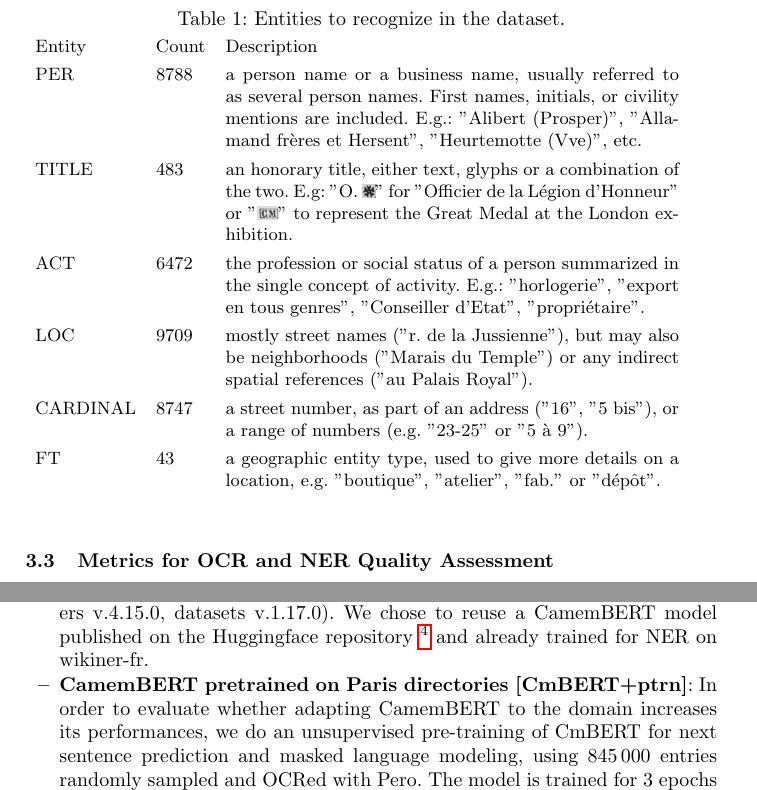
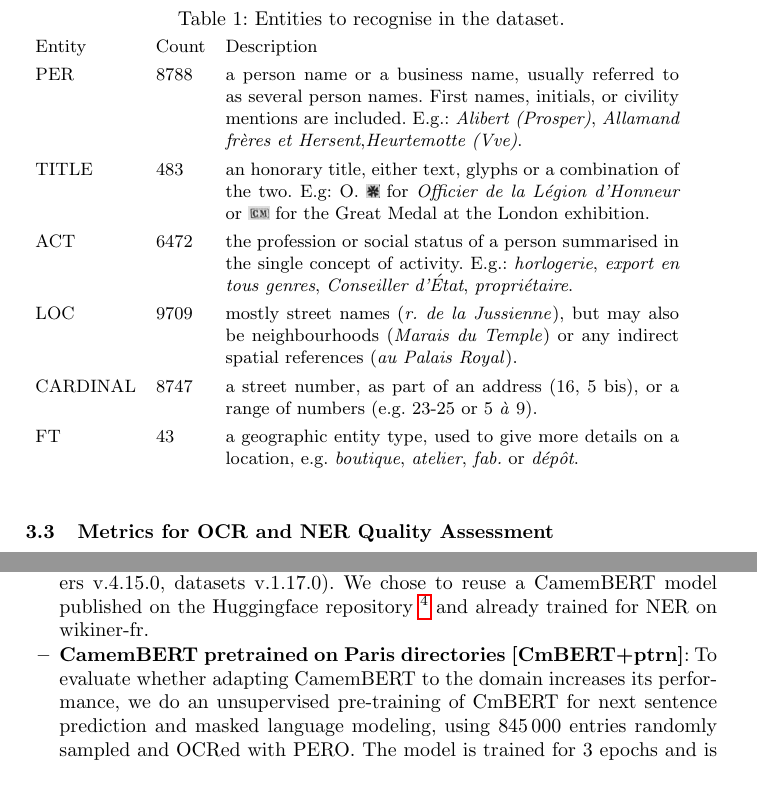
Before and after one commit to soduco/paper-ner-bench-das22, a LaTeX thesis (src-latex/main-paper.tex, which reads src-latex/parts/30-dataset.tex, src-latex/parts/50-ner-xp1-training-set-size-and-pretraining.tex): two parts of pages 8 and 11 of 16, joined at a grey line, cut so that both start at the same text. Compiled offline with pdfLaTeX.

Commit message:
French gos in italic + british-isation

```diff
--- a/src-latex/parts/30-dataset.tex
+++ b/src-latex/parts/30-dataset.tex
@@ -92,17 +92,17 @@ entries, we thus have 8341 valid entries at the input of the stage 2.
 
 
 \begin{table}
-\caption{Entities to recognize in the dataset.}
+\caption{Entities to recognise in the dataset.}
 \label{tab.entities}
 \small
 \begin{tabular}{llp{8cm}}
 Entity & Count & Description\\
-PER & 8788 & a person name or a business name, usually referred to as several person names. First names, initials, or civility mentions are included. E.g.: "Alibert (Prosper)", "Allamand frères et Hersent", "Heurtemotte (Vve)", etc. \\
-TITLE & 483 & an honorary title, either text, glyphs or a combination of the two. E.g: "O. \scalerel*{\includegraphics{./images/LH.png}} {H}" for "Officier de la Légion d'Honneur" or "\scalerel*{\includegraphics{./images/GMLondon.png}}{H}" to represent the Great Medal at the London exhibition.\\
-ACT & 6472 & the profession or social status of a person summarized in the single concept of activity. E.g.: "horlogerie", "export en tous genres", "Conseiller d'Etat", "propriétaire".\\
-LOC & 9709 & mostly street names ("r. de la Jussienne"), but may also be neighborhoods ("Marais du Temple") or any indirect spatial references ("au Palais Royal").\\
-CARDINAL & 8747 & a street number, as part of an address ("16", "5 bis"), or a range of numbers (e.g. "23-25" or "5 à 9").\\
-FT & 43 & a geographic entity type, used to give more details on a location, e.g. "boutique", "atelier", "fab." or "dépôt". \\
+PER & 8788 & a person name or a business name, usually referred to as several person names. First names, initials, or civility mentions are included. E.g.: \textit{Alibert (Prosper)}, \textit{Allamand frères et Hersent},\textit{Heurtemotte (Vve)}. \\
+TITLE & 483 & an honorary title, either text, glyphs or a combination of the two. E.g: O. \scalerel*{\includegraphics{./images/LH.png}} {H} for \textit{Officier de la Légion d'Honneur} or \scalerel*{\includegraphics{./images/GMLondon.png}}{H} for the Great Medal at the London exhibition.\\
+ACT & 6472 & the profession or social status of a person summarised in the single concept of activity. E.g.: \textit{horlogerie}, \textit{export en tous genres}, \textit{Conseiller d'État}, \textit{propriétaire}.\\
+LOC & 9709 & mostly street names (\textit{r. de la Jussienne}), but may also be neighbourhoods (\textit{Marais du Temple}) or any indirect spatial references (\textit{au Palais Royal}).\\
+CARDINAL & 8747 & a street number, as part of an address (16, 5 bis), or a range of numbers (e.g. 23-25 or 5 \textit{à} 9).\\
+FT & 43 & a geographic entity type, used to give more details on a location, e.g. \textit{boutique}, \textit{atelier}, \textit{fab.} or \textit{dépôt}. \\
 \end{tabular}
 \end{table}
 
--- a/src-latex/parts/50-ner-xp1-training-set-size-and-pretraining.tex
+++ b/src-latex/parts/50-ner-xp1-training-set-size-and-pretraining.tex
@@ -16,7 +16,7 @@ Their short names written in square brackets will be used to reference them from
     \item \textbf{Huggingface CamemBERT~[CmBERT]}: We rely on the implementation of BERT models provided by the software library Huggingface (transformers v.4.15.0, datasets v.1.17.0).
 We chose to reuse a CamemBERT model published on the Huggingface repository \footnote{\url{https://huggingface.co/Jean-Baptiste/camembert-ner}} and already trained for NER on wikiner-fr.
 \item \textbf{CamemBERT pretrained on Paris directories~[CmBERT+ptrn]}:
-In order to evaluate whether adapting CamemBERT to the domain increases its performances, we do an unsupervised pre-training of CmBERT for next sentence prediction and masked language modeling, using \num{845000} entries randomly sampled and OCRed with Pero.
+To evaluate whether adapting CamemBERT to the domain increases its performance, we do an unsupervised pre-training of CmBERT for next sentence prediction and masked language modeling, using \num{845000} entries randomly sampled and OCRed with PERO.
 The model is trained for 3 epochs and is available online\footnote{\url{https://huggingface.co/HueyNemud/das22-10-camembert_pretrained}}.
 \end{itemize}
 
```
Also changed, not shown: src-latex/parts/60-ner-xp2-pretraining-and-finetuning.tex (+1 -1 lines), src-latex/parts/80-conclusion.tex (+1 -1 lines), src-latex/parts/30-dataset.tex (6 more changed lines).
